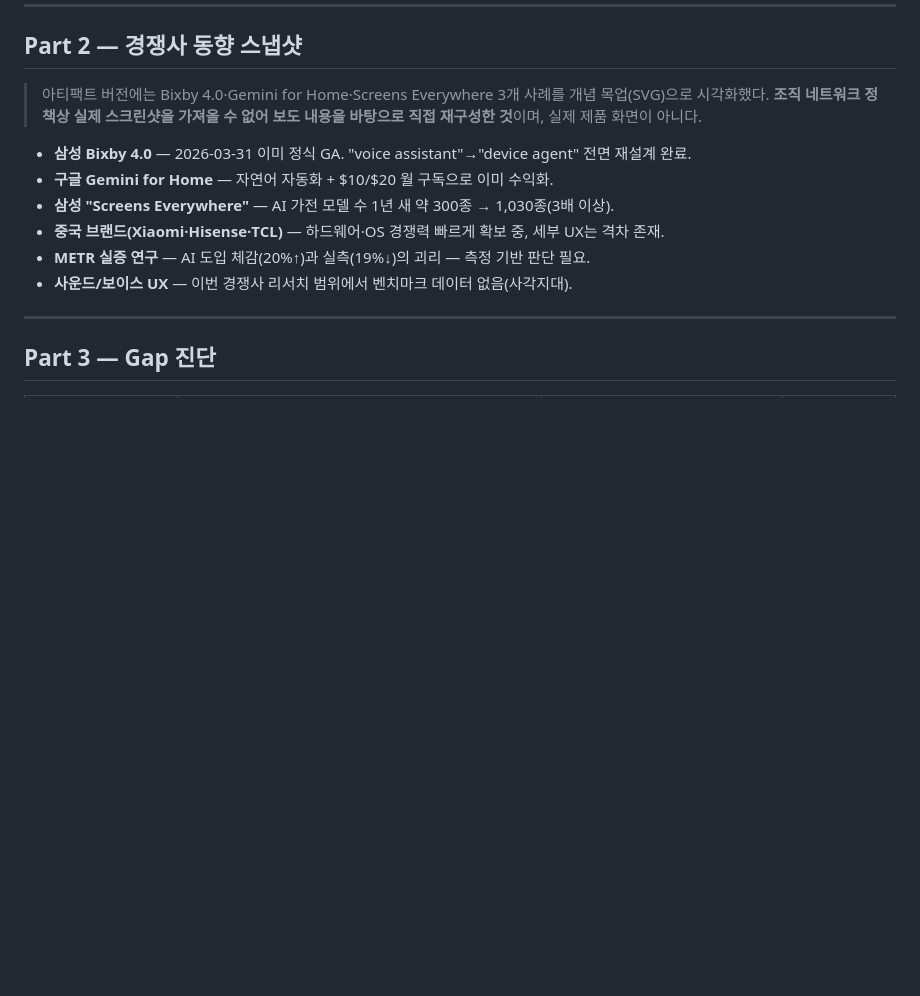
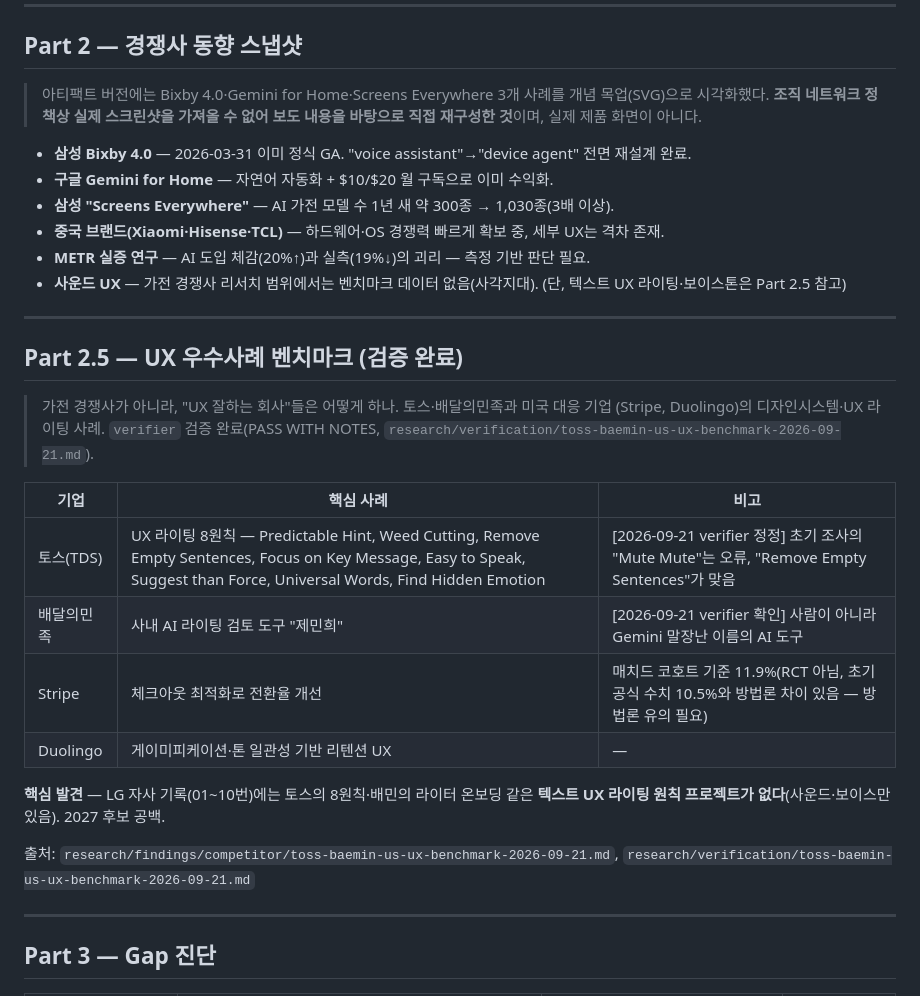
Before and after one commit to hanyszn/lg-test-landing, a Markdown page: research/reports/2027-ux-agenda-2026-09-21.md, the part around the change. GitHub-like rendering; blank space fills up the shorter version.

Commit message:
feat: 검증된 토스·배민·미국 UX 벤치마크를 2027 아젠다에 반영 (Part 2.5)
아티팩트(UX 2027 나침반, v4)와 마크다운 보고서에 토스/배민/Stripe/Duolingo
검증 완료 벤치마크를 Part 2.5로 추가. 자사 기록에 텍스트 UX 라이팅 원칙
프로젝트가 없다는 공백을 핵심 발견으로 명시.

Co-Authored-By: Claude Sonnet 5 <noreply@anthropic.com>
Claude-Session: https://claude.ai/code/session_01D2m6ChfqgmMzzzXXu29w9e

```diff
--- a/research/reports/2027-ux-agenda-2026-09-21.md
+++ b/research/reports/2027-ux-agenda-2026-09-21.md
@@ -59,7 +59,29 @@
 - **삼성 "Screens Everywhere"** — AI 가전 모델 수 1년 새 약 300종 → 1,030종(3배 이상).
 - **중국 브랜드(Xiaomi·Hisense·TCL)** — 하드웨어·OS 경쟁력 빠르게 확보 중, 세부 UX는 격차 존재.
 - **METR 실증 연구** — AI 도입 체감(20%↑)과 실측(19%↓)의 괴리 — 측정 기반 판단 필요.
-- **사운드/보이스 UX** — 이번 경쟁사 리서치 범위에서 벤치마크 데이터 없음(사각지대).
+- **사운드 UX** — 가전 경쟁사 리서치 범위에서는 벤치마크 데이터 없음(사각지대). (단, 텍스트 UX
+  라이팅·보이스톤은 Part 2.5 참고)
+
+---
+
+## Part 2.5 — UX 우수사례 벤치마크 (검증 완료)
+
+> 가전 경쟁사가 아니라, "UX 잘하는 회사"들은 어떻게 하나. 토스·배달의민족과 미국 대응 기업
+> (Stripe, Duolingo)의 디자인시스템·UX 라이팅 사례. `verifier` 검증 완료(PASS WITH NOTES,
+> `research/verification/toss-baemin-us-ux-benchmark-2026-09-21.md`).
+
+| 기업 | 핵심 사례 | 비고 |
+|---|---|---|
+| 토스(TDS) | UX 라이팅 8원칙 — Predictable Hint, Weed Cutting, Remove Empty Sentences, Focus on Key Message, Easy to Speak, Suggest than Force, Universal Words, Find Hidden Emotion | [2026-09-21 verifier 정정] 초기 조사의 "Mute Mute"는 오류, "Remove Empty Sentences"가 맞음 |
+| 배달의민족 | 사내 AI 라이팅 검토 도구 "제민희" | [2026-09-21 verifier 확인] 사람이 아니라 Gemini 말장난 이름의 AI 도구 |
+| Stripe | 체크아웃 최적화로 전환율 개선 | 매치드 코호트 기준 11.9%(RCT 아님, 초기 공식 수치 10.5%와 방법론 차이 있음 — 방법론 유의 필요) |
+| Duolingo | 게이미피케이션·톤 일관성 기반 리텐션 UX | — |
+
+**핵심 발견** — LG 자사 기록(01~10번)에는 토스의 8원칙·배민의 라이터 온보딩 같은 **텍스트 UX
+라이팅 원칙 프로젝트가 없다**(사운드·보이스만 있음). 2027 후보 공백.
+
+출처: `research/findings/competitor/toss-baemin-us-ux-benchmark-2026-09-21.md`,
+`research/verification/toss-baemin-us-ux-benchmark-2026-09-21.md`
 
 ---
 
```
